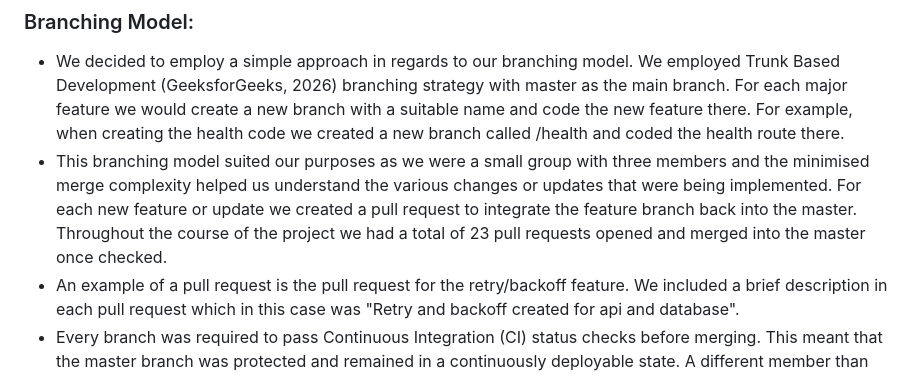
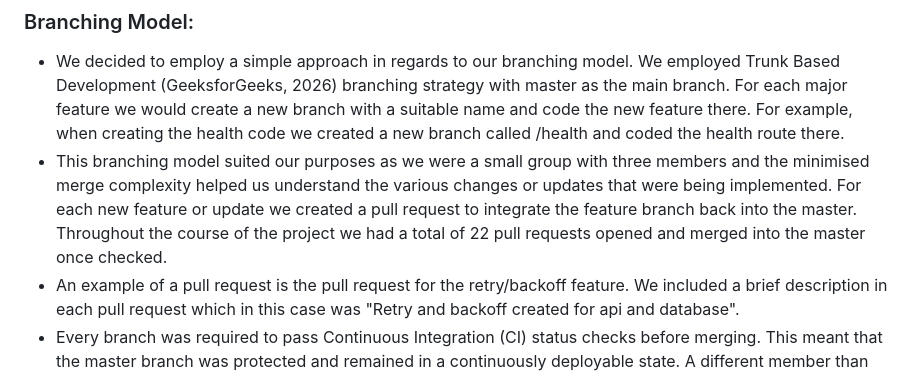
Before and after one commit to ValUni1/Group3Project, a Markdown page: Architecture_Note.md, the part around the change. Rendered like a GitHub page.

Commit message:
Updated documentation.

```diff
--- a/Architecture_Note.md
+++ b/Architecture_Note.md
@@ -16,7 +16,7 @@
 
 ### Branching Model:
 - We decided to employ a simple approach in regards to our branching model. We employed Trunk Based Development (GeeksforGeeks, 2026) branching strategy with master as the main branch. For each major feature we would create a new branch with a suitable name and code the new feature there. For example, when creating the health code we created a new branch called /health and coded the health route there.
-- This branching model suited our purposes as we were a small group with three members and the minimised merge complexity helped us understand the various changes or updates that were being implemented. For each new feature or update we created a pull request to integrate the feature branch back into the master. Throughout the course of the project we had a total of 23 pull requests opened and merged into the master once checked.
+- This branching model suited our purposes as we were a small group with three members and the minimised merge complexity helped us understand the various changes or updates that were being implemented. For each new feature or update we created a pull request to integrate the feature branch back into the master. Throughout the course of the project we had a total of 22 pull requests opened and merged into the master once checked.
 - An example of a pull request is the pull request for the retry/backoff feature. We included a brief description in each pull request which in this case was "Retry and backoff created for api and database".
 - Every branch was required to pass Continuous Integration (CI) status checks before merging. This meant that the master branch was protected and remained in a continuously deployable state. A different member than the group member who made the pull request had to confirm and merge the feature branch further protecting the master branch.
 - This simple branching model encouraged small frequent commit which helped to reduce merge conflicts. The trunk which in our case was the master branch remained continuously releasable and was protected.
```
